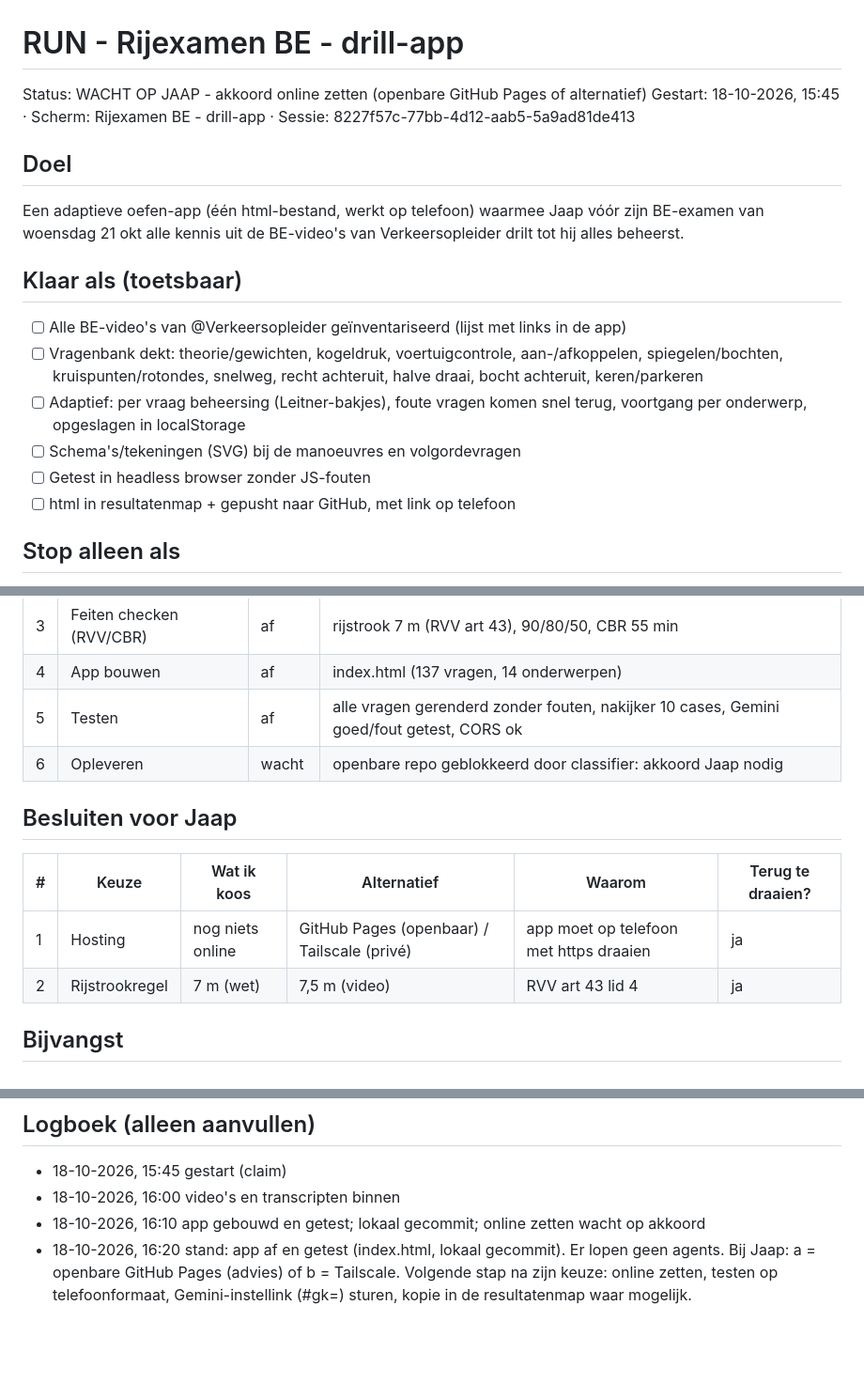
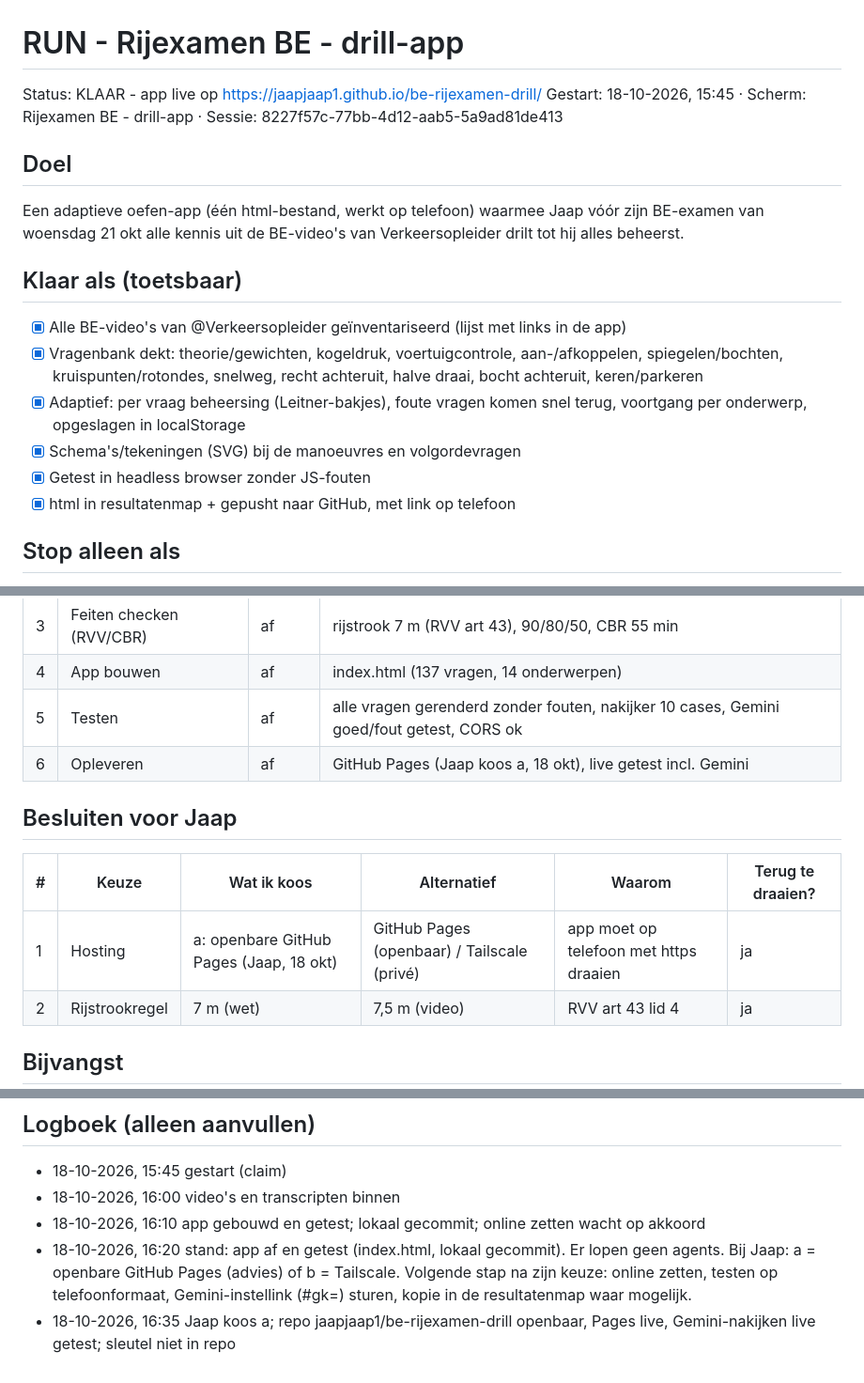
Before and after one commit to jaapjaap1/be-rijexamen-drill, a Markdown page: RUN.md, 3 parts joined by grey strips. Shown at 94% size. GitHub-like rendering; blank space fills up the shorter version.

Commit message:
RUN: klaar, app live
Co-Authored-By: Claude Opus 5.5 (1M context) <noreply@anthropic.com>

```diff
--- a/RUN.md
+++ b/RUN.md
@@ -1,17 +1,17 @@
 # RUN - Rijexamen BE - drill-app
-Status: WACHT OP JAAP - akkoord online zetten (openbare GitHub Pages of alternatief)
+Status: KLAAR - app live op https://jaapjaap1.github.io/be-rijexamen-drill/
 Gestart: 18-10-2026, 15:45 · Scherm: Rijexamen BE - drill-app · Sessie: 8227f57c-77bb-4d12-aab5-5a9ad81de413
 
 ## Doel
 Een adaptieve oefen-app (één html-bestand, werkt op telefoon) waarmee Jaap vóór zijn BE-examen van woensdag 21 okt alle kennis uit de BE-video's van Verkeersopleider drilt tot hij alles beheerst.
 
 ## Klaar als (toetsbaar)
-- [ ] Alle BE-video's van @Verkeersopleider geïnventariseerd (lijst met links in de app)
-- [ ] Vragenbank dekt: theorie/gewichten, kogeldruk, voertuigcontrole, aan-/afkoppelen, spiegelen/bochten, kruispunten/rotondes, snelweg, recht achteruit, halve draai, bocht achteruit, keren/parkeren
-- [ ] Adaptief: per vraag beheersing (Leitner-bakjes), foute vragen komen snel terug, voortgang per onderwerp, opgeslagen in localStorage
-- [ ] Schema's/tekeningen (SVG) bij de manoeuvres en volgordevragen
-- [ ] Getest in headless browser zonder JS-fouten
-- [ ] html in resultatenmap + gepusht naar GitHub, met link op telefoon
+- [x] Alle BE-video's van @Verkeersopleider geïnventariseerd (lijst met links in de app)
+- [x] Vragenbank dekt: theorie/gewichten, kogeldruk, voertuigcontrole, aan-/afkoppelen, spiegelen/bochten, kruispunten/rotondes, snelweg, recht achteruit, halve draai, bocht achteruit, keren/parkeren
+- [x] Adaptief: per vraag beheersing (Leitner-bakjes), foute vragen komen snel terug, voortgang per onderwerp, opgeslagen in localStorage
+- [x] Schema's/tekeningen (SVG) bij de manoeuvres en volgordevragen
+- [x] Getest in headless browser zonder JS-fouten
+- [x] html in resultatenmap + gepusht naar GitHub, met link op telefoon
 
 ## Stop alleen als
 - een besluit dat alleen Jaap kan nemen en waar het werk op vastloopt (scope, medische lading, geld, publicatie)
@@ -31,12 +31,12 @@ Een adaptieve oefen-app (één html-bestand, werkt op telefoon) waarmee Jaap vó
 | 3 | Feiten checken (RVV/CBR) | af | rijstrook 7 m (RVV art 43), 90/80/50, CBR 55 min |
 | 4 | App bouwen | af | index.html (137 vragen, 14 onderwerpen) |
 | 5 | Testen | af | alle vragen gerenderd zonder fouten, nakijker 10 cases, Gemini goed/fout getest, CORS ok |
-| 6 | Opleveren | wacht | openbare repo geblokkeerd door classifier: akkoord Jaap nodig |
+| 6 | Opleveren | af | GitHub Pages (Jaap koos a, 18 okt), live getest incl. Gemini |
 
 ## Besluiten voor Jaap
 | # | Keuze | Wat ik koos | Alternatief | Waarom | Terug te draaien? |
 |---|-------|-------------|-------------|--------|-------------------|
-| 1 | Hosting | nog niets online | GitHub Pages (openbaar) / Tailscale (privé) | app moet op telefoon met https draaien | ja |
+| 1 | Hosting | a: openbare GitHub Pages (Jaap, 18 okt) | GitHub Pages (openbaar) / Tailscale (privé) | app moet op telefoon met https draaien | ja |
 | 2 | Rijstrookregel | 7 m (wet) | 7,5 m (video) | RVV art 43 lid 4 | ja |
 
 ## Bijvangst
@@ -46,3 +46,4 @@ Een adaptieve oefen-app (één html-bestand, werkt op telefoon) waarmee Jaap vó
 - 18-10-2026, 16:00 video's en transcripten binnen
 - 18-10-2026, 16:10 app gebouwd en getest; lokaal gecommit; online zetten wacht op akkoord
 - 18-10-2026, 16:20 stand: app af en getest (index.html, lokaal gecommit). Er lopen geen agents. Bij Jaap: a = openbare GitHub Pages (advies) of b = Tailscale. Volgende stap na zijn keuze: online zetten, testen op telefoonformaat, Gemini-instellink (#gk=) sturen, kopie in de resultatenmap waar mogelijk.
+- 18-10-2026, 16:35 Jaap koos a; repo jaapjaap1/be-rijexamen-drill openbaar, Pages live, Gemini-nakijken live getest; sleutel niet in repo
```
